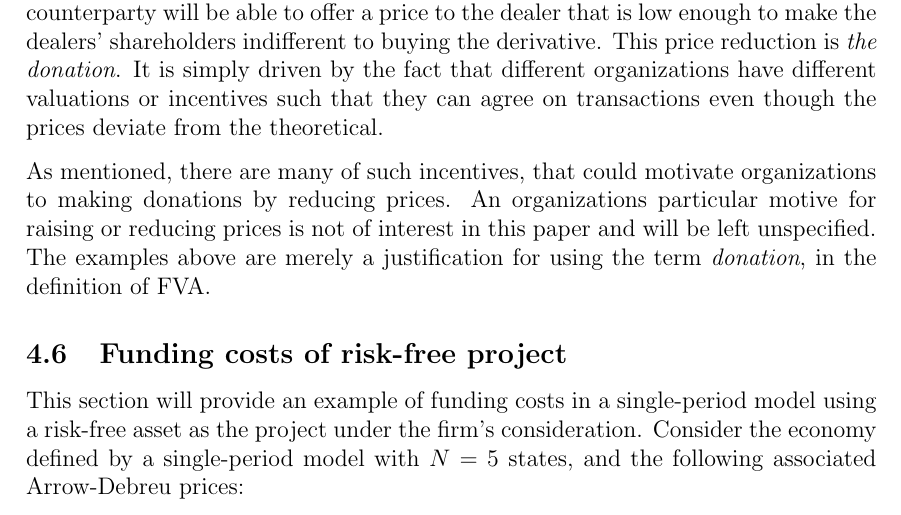
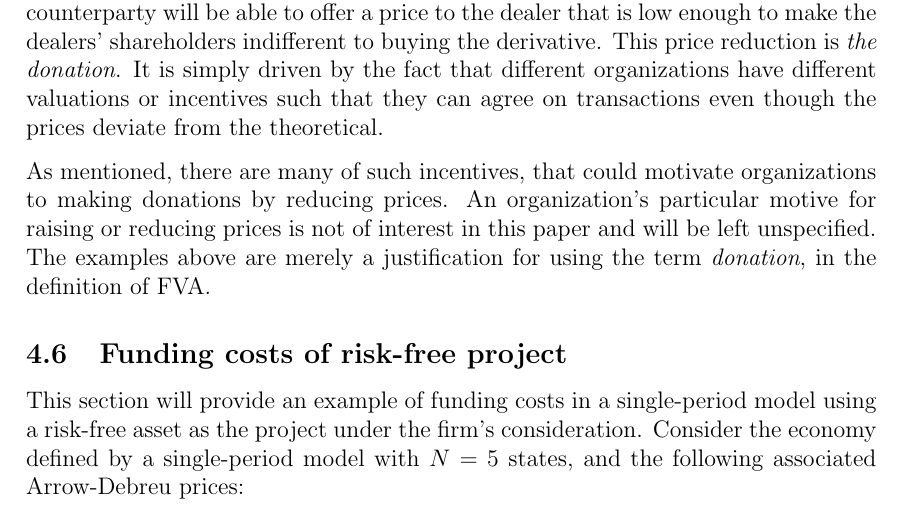
Before and after one commit to sebastianbaltser/master-thesis, a LaTeX thesis (thesis/main.tex, which reads thesis/content/body-matter/single-period-model/defining-fva.tex): part of page 42 of 62, cut so that both start at the same text. Compiled offline with pdfLaTeX.

Commit message:
Fix grammar
Co-authored-by: SebastianAgergaard <53473607+SebastianAgergaard@users.noreply.github.com>

```diff
--- a/thesis/content/body-matter/single-period-model/defining-fva.tex
+++ b/thesis/content/body-matter/single-period-model/defining-fva.tex
@@ -282,7 +282,7 @@
 
         As mentioned, there are many of such incentives,
         that could motivate organizations to making donations by reducing prices.
-        An organizations particular motive for raising or reducing prices
+        An organization's particular motive for raising or reducing prices
         is not of interest in this paper and will be left unspecified.
         The examples above are merely a justification for using the term \textit{donation},
         in the definition of \FVA/.
```
